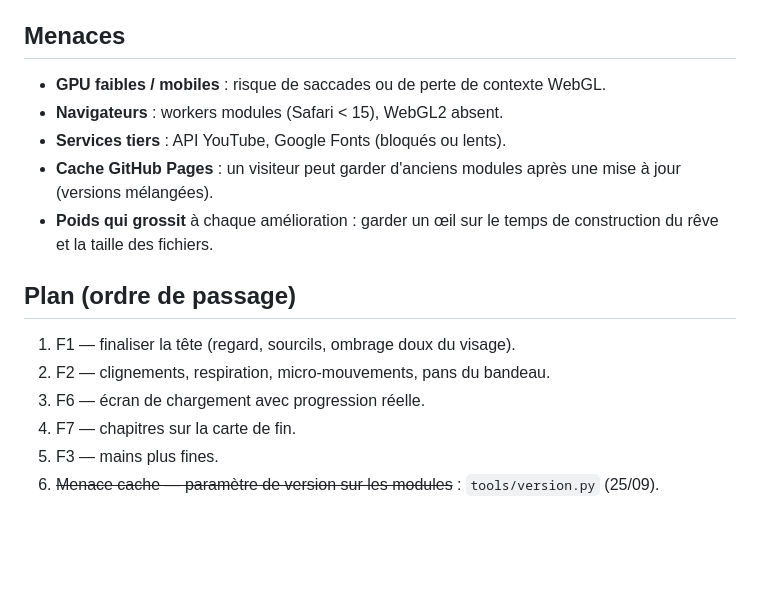
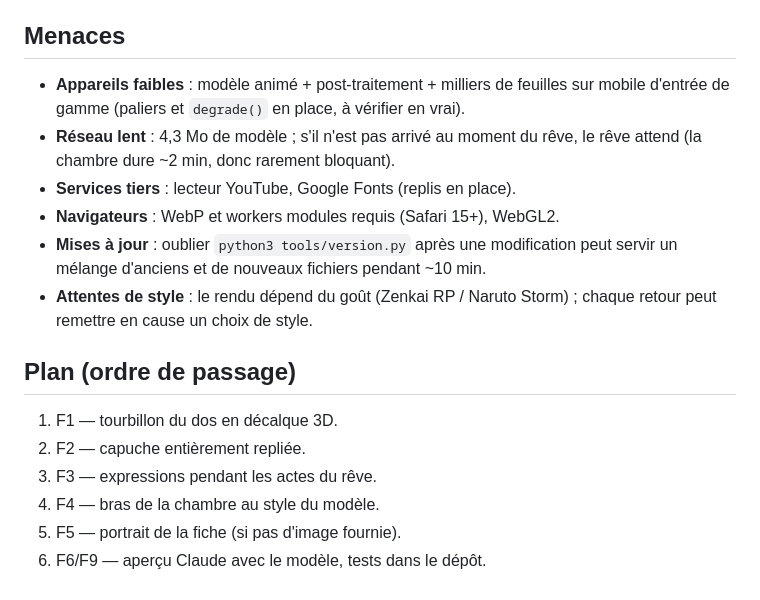
Before and after one commit to Tahns/senju.github.io, a Markdown page: docs/SWOT.md, the part around one of its changes. Rendered like a GitHub page; blank space fills up the shorter version.

```diff
--- a/docs/SWOT.md
+++ b/docs/SWOT.md
@@ -47,19 +55,22 @@ qu'un visiteur remarque en premier.
 
 ## Menaces
 
-- **GPU faibles / mobiles** : risque de saccades ou de perte de contexte WebGL.
-- **Navigateurs** : workers modules (Safari < 15), WebGL2 absent.
-- **Services tiers** : API YouTube, Google Fonts (bloqués ou lents).
-- **Cache GitHub Pages** : un visiteur peut garder d'anciens modules après une
-  mise à jour (versions mélangées).
-- **Poids qui grossit** à chaque amélioration : garder un œil sur le temps de
-  construction du rêve et la taille des fichiers.
+- **Appareils faibles** : modèle animé + post-traitement + milliers de feuilles
+  sur mobile d'entrée de gamme (paliers et `degrade()` en place, à vérifier en vrai).
+- **Réseau lent** : 4,3 Mo de modèle ; s'il n'est pas arrivé au moment du rêve,
+  le rêve attend (la chambre dure ~2 min, donc rarement bloquant).
+- **Services tiers** : lecteur YouTube, Google Fonts (replis en place).
+- **Navigateurs** : WebP et workers modules requis (Safari 15+), WebGL2.
+- **Mises à jour** : oublier `python3 tools/version.py` après une modification
+  peut servir un mélange d'anciens et de nouveaux fichiers pendant ~10 min.
+- **Attentes de style** : le rendu dépend du goût (Zenkai RP / Naruto Storm) ;
+  chaque retour peut remettre en cause un choix de style.
 
 ## Plan (ordre de passage)
 
-1. F1 — finaliser la tête (regard, sourcils, ombrage doux du visage).
-2. F2 — clignements, respiration, micro-mouvements, pans du bandeau.
-3. F6 — écran de chargement avec progression réelle.
-4. F7 — chapitres sur la carte de fin.
-5. F3 — mains plus fines.
-6. ~~Menace cache — paramètre de version sur les modules~~ : `tools/version.py` (25/09).
+1. F1 — tourbillon du dos en décalque 3D.
+2. F2 — capuche entièrement repliée.
+3. F3 — expressions pendant les actes du rêve.
+4. F4 — bras de la chambre au style du modèle.
+5. F5 — portrait de la fiche (si pas d'image fournie).
+6. F6/F9 — aperçu Claude avec le modèle, tests dans le dépôt.
```
Also changed, not shown: other parts of docs/SWOT.md (+43 -35 lines).
